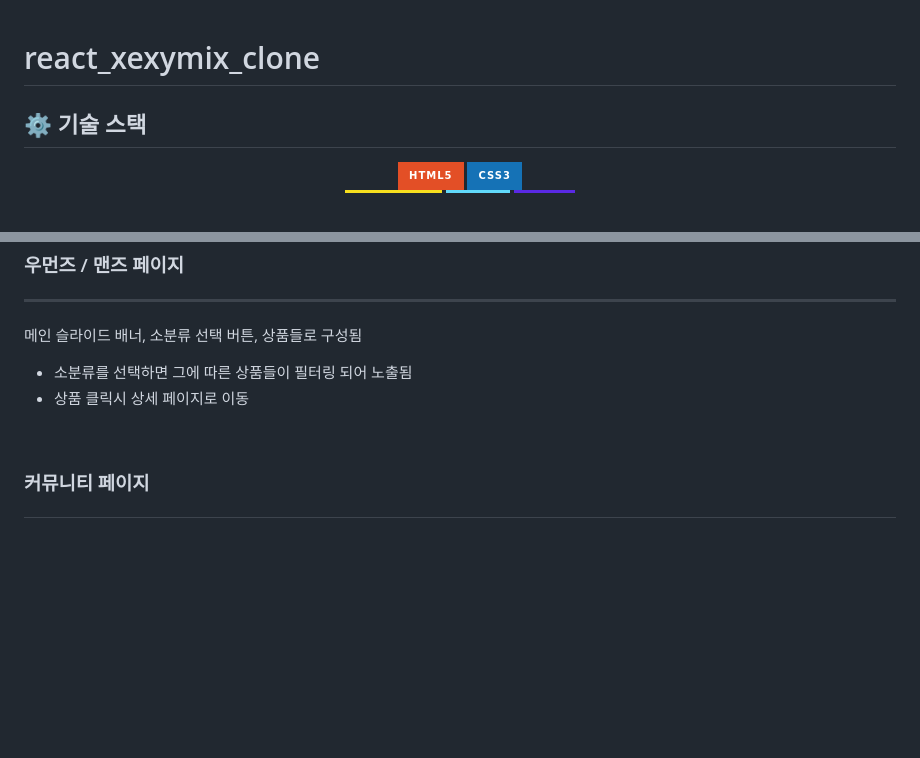
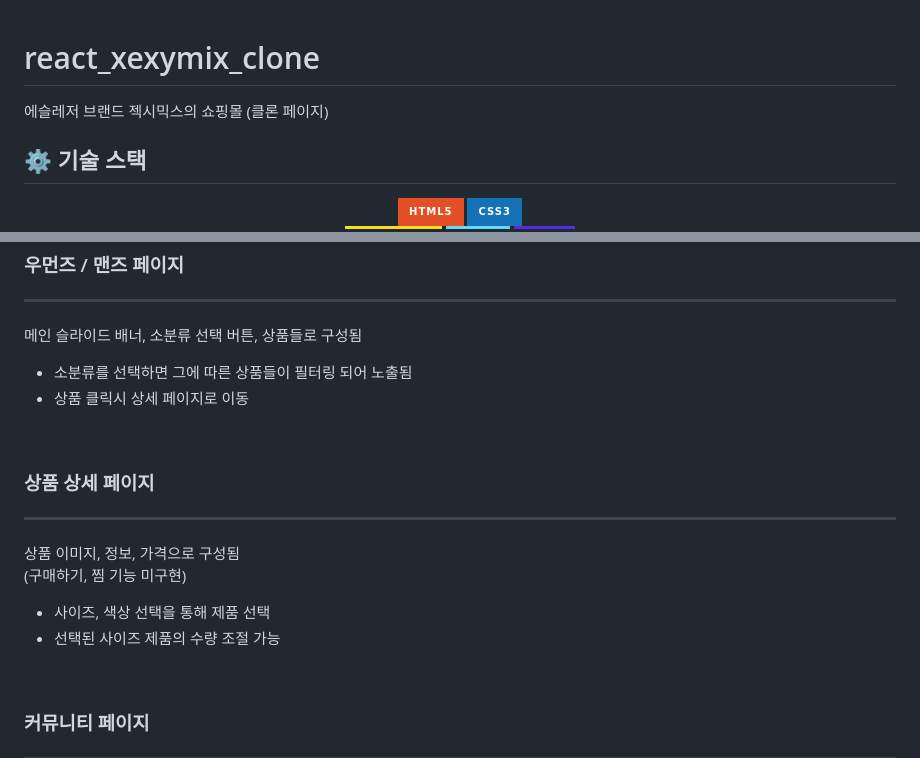
Before and after one commit to bumstop/react_xexymix_clone, a Markdown page: README.md, 2 parts joined by grey strips. Rendered like a GitHub page; badges without logos; blank space fills up the shorter version.

```diff
--- a/README.md
+++ b/README.md
@@ -1,4 +1,6 @@
 # react_xexymix_clone
+
+에슬레저 브랜드 젝시믹스의 쇼핑몰 (클론 페이지)
 
 ## ⚙ 기술 스택
 
@@ -94,6 +96,18 @@
 
 <br/>
 
+### 상품 상세 페이지
+
+---
+
+상품 이미지, 정보, 가격으로 구성됨
+(구매하기, 찜 기능 미구현)
+
+- 사이즈, 색상 선택을 통해 제품 선택
+- 선택된 사이즈 제품의 수량 조절 가능
+
+<br/>
+
 ### 커뮤니티 페이지
 
 ---
```
Also changed, not shown: other parts of README.md (+2 -2 lines).
